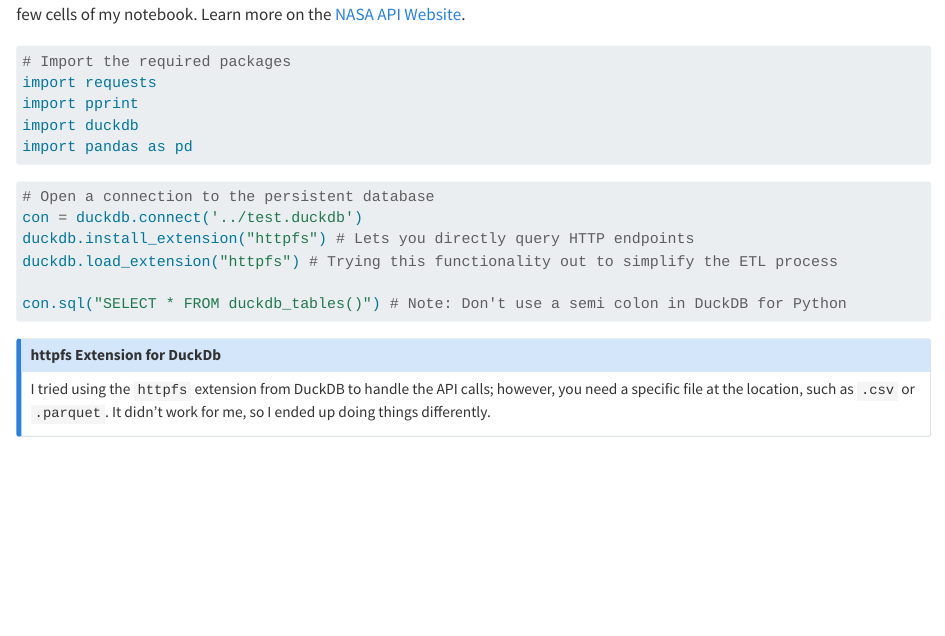
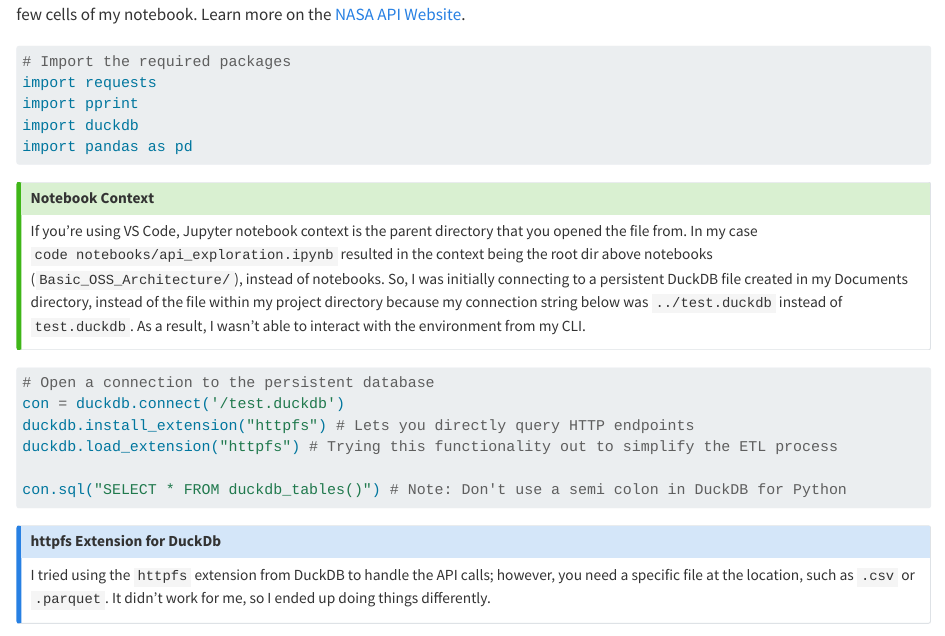
Before and after one commit to ChrisKornaros/Basic_OSS_Architecture, a Quarto document (docs/basic_oss.qmd): the page in a window 1100 px wide, from 15740 px down. Rendered offline with R 4.5, knitr and Pandoc in place of Quarto, with nearby package versions; long lines of code are wrapped.

Commit message:
Added note about notebook context.

````diff
--- a/docs/basic_oss.qmd
+++ b/docs/basic_oss.qmd
@@ -611,10 +611,13 @@ import duckdb
 import pandas as pd
 ```
 
+::: {.callout-tip title="Notebook Context"}
+If you're using VS Code, Jupyter notebook context is the parent directory that you opened the file from. In my case `code notebooks/api_exploration.ipynb` resulted in the context being the root dir above notebooks (`Basic_OSS_Architecture/`), instead of notebooks. So, I was initially connecting to a persistent DuckDB file created in my Documents directory, instead of the file within my project directory because my connection string below was `../test.duckdb` instead of `test.duckdb`. As a result, I wasn't able to interact with the environment from my CLI.
+:::
 
 ```python
 # Open a connection to the persistent database
-con = duckdb.connect('../test.duckdb')
+con = duckdb.connect('/test.duckdb')
 duckdb.install_extension("httpfs") # Lets you directly query HTTP endpoints
 duckdb.load_extension("httpfs") # Trying this functionality out to simplify the ETL process
 
````
